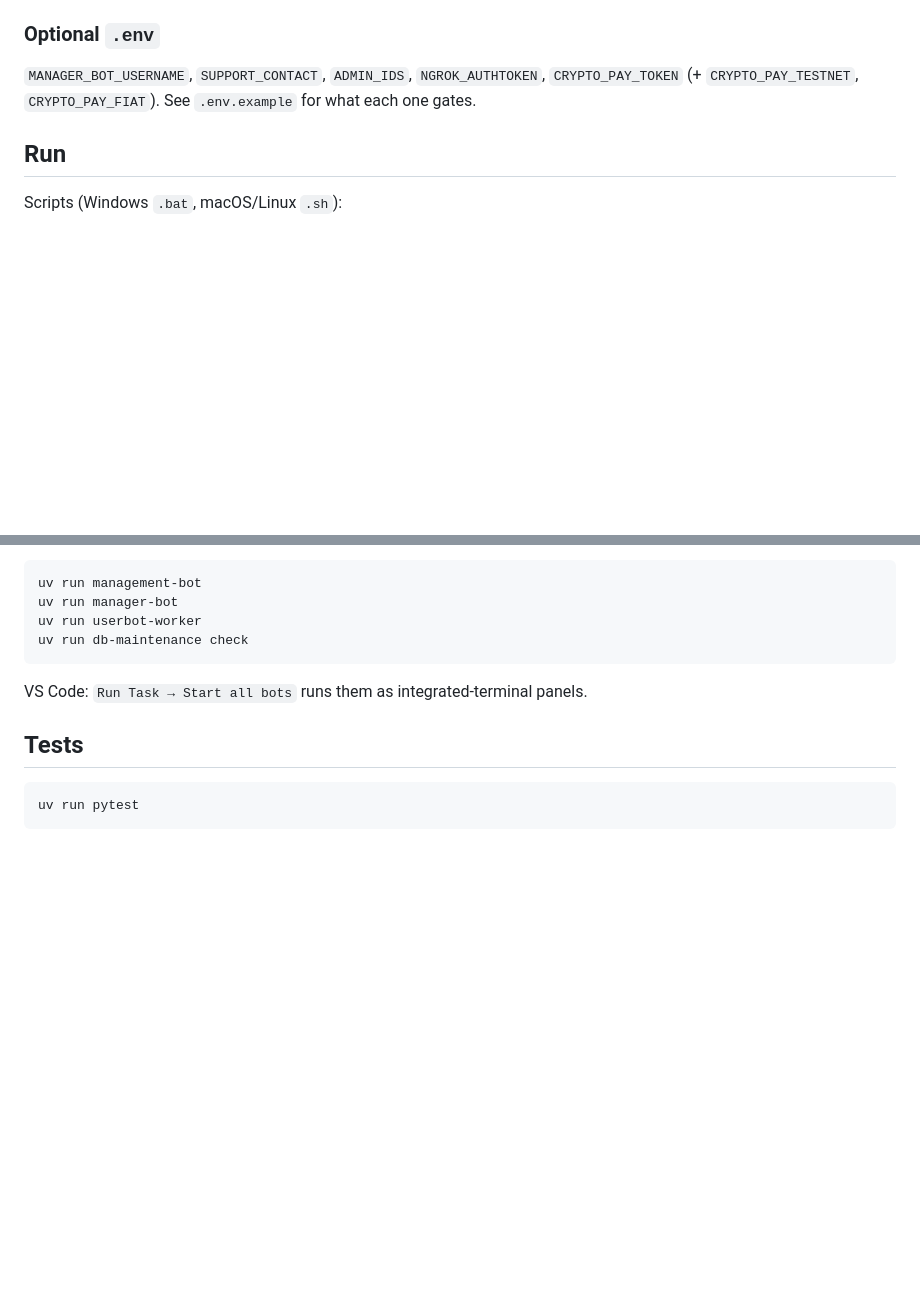
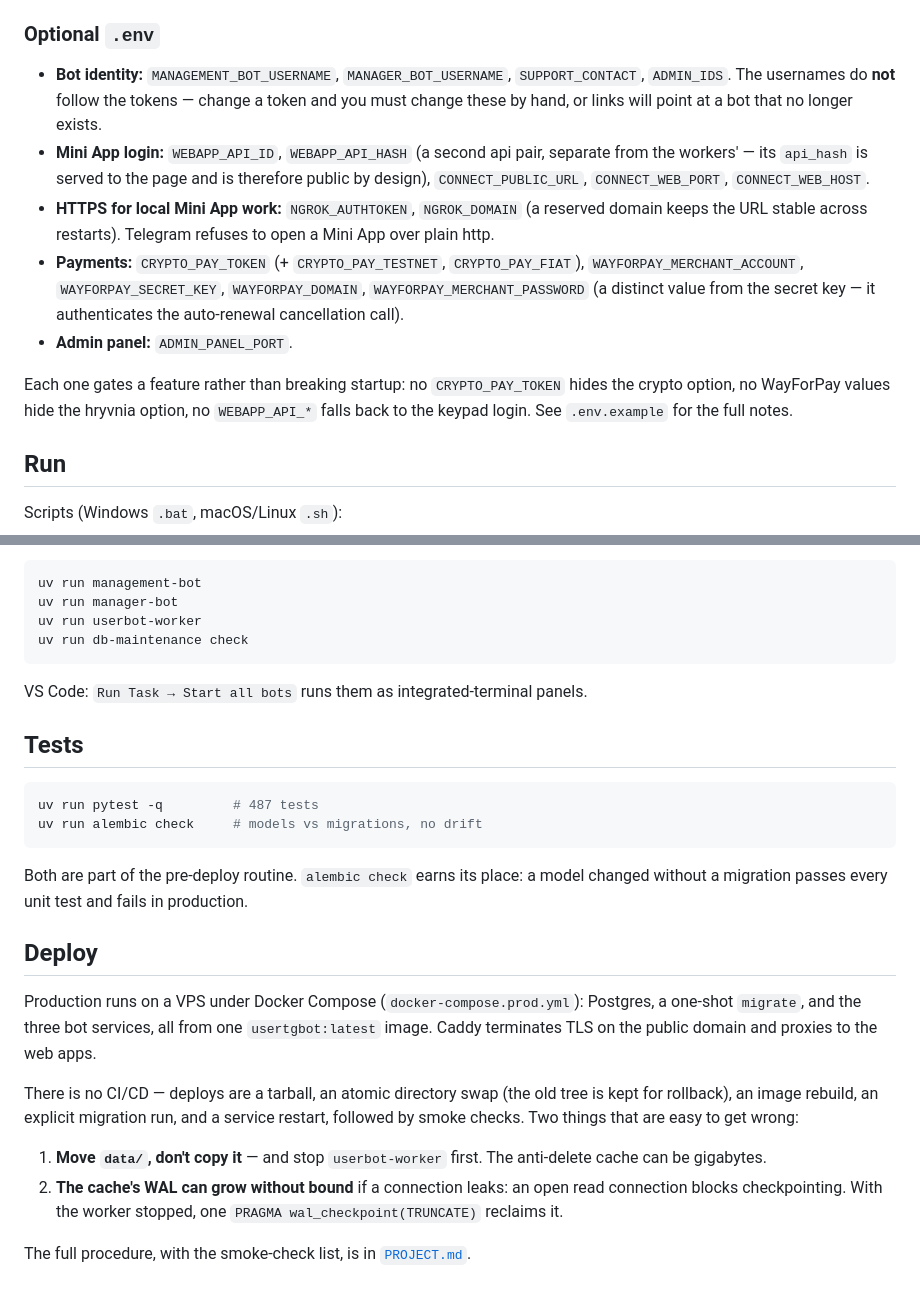
Before and after one commit to FixerHack/usertgbot, a Markdown page: README.md, 2 parts joined by grey strips. GitHub-like rendering; blank space fills up the shorter version.

````diff
--- a/README.md
+++ b/README.md
@@ -56,9 +82,27 @@ uv run python -c "from cryptography.fernet import Fernet; print(Fernet.generate_
 
 ### Optional `.env`
 
-`MANAGER_BOT_USERNAME`, `SUPPORT_CONTACT`, `ADMIN_IDS`, `NGROK_AUTHTOKEN`,
-`CRYPTO_PAY_TOKEN` (+ `CRYPTO_PAY_TESTNET`, `CRYPTO_PAY_FIAT`). See `.env.example`
-for what each one gates.
+- **Bot identity:** `MANAGEMENT_BOT_USERNAME`, `MANAGER_BOT_USERNAME`,
+  `SUPPORT_CONTACT`, `ADMIN_IDS`. The usernames do **not** follow the tokens —
+  change a token and you must change these by hand, or links will point at a bot
+  that no longer exists.
+- **Mini App login:** `WEBAPP_API_ID`, `WEBAPP_API_HASH` (a second api pair,
+  separate from the workers' — its `api_hash` is served to the page and is
+  therefore public by design), `CONNECT_PUBLIC_URL`, `CONNECT_WEB_PORT`,
+  `CONNECT_WEB_HOST`.
+- **HTTPS for local Mini App work:** `NGROK_AUTHTOKEN`, `NGROK_DOMAIN` (a
+  reserved domain keeps the URL stable across restarts). Telegram refuses to
+  open a Mini App over plain http.
+- **Payments:** `CRYPTO_PAY_TOKEN` (+ `CRYPTO_PAY_TESTNET`, `CRYPTO_PAY_FIAT`),
+  `WAYFORPAY_MERCHANT_ACCOUNT`, `WAYFORPAY_SECRET_KEY`, `WAYFORPAY_DOMAIN`,
+  `WAYFORPAY_MERCHANT_PASSWORD` (a distinct value from the secret key — it
+  authenticates the auto-renewal cancellation call).
+- **Admin panel:** `ADMIN_PANEL_PORT`.
+
+Each one gates a feature rather than breaking startup: no `CRYPTO_PAY_TOKEN`
+hides the crypto option, no WayForPay values hide the hryvnia option, no
+`WEBAPP_API_*` falls back to the keypad login. See `.env.example` for the full
+notes.
 
 ## Run
 
@@ -85,5 +129,30 @@ VS Code: `Run Task → Start all bots` runs them as integrated-terminal panels.
 ## Tests
 
 ```bash
-uv run pytest
+uv run pytest -q         # 487 tests
+uv run alembic check     # models vs migrations, no drift
 ```
+
+Both are part of the pre-deploy routine. `alembic check` earns its place: a
+model changed without a migration passes every unit test and fails in
+production.
+
+## Deploy
+
+Production runs on a VPS under Docker Compose (`docker-compose.prod.yml`):
+Postgres, a one-shot `migrate`, and the three bot services, all from one
+`usertgbot:latest` image. Caddy terminates TLS on the public domain and proxies
+to the web apps.
+
+There is no CI/CD — deploys are a tarball, an atomic directory swap (the old
+tree is kept for rollback), an image rebuild, an explicit migration run, and a
+service restart, followed by smoke checks. Two things that are easy to get
+wrong:
+
+1. **Move `data/`, don't copy it** — and stop `userbot-worker` first. The
+   anti-delete cache can be gigabytes.
+2. **The cache's WAL can grow without bound** if a connection leaks: an open
+   read connection blocks checkpointing. With the worker stopped, one
+   `PRAGMA wal_checkpoint(TRUNCATE)` reclaims it.
+
+The full procedure, with the smoke-check list, is in [`PROJECT.md`](PROJECT.md).
````
Also changed, not shown: other parts of README.md (+41 -15 lines).
